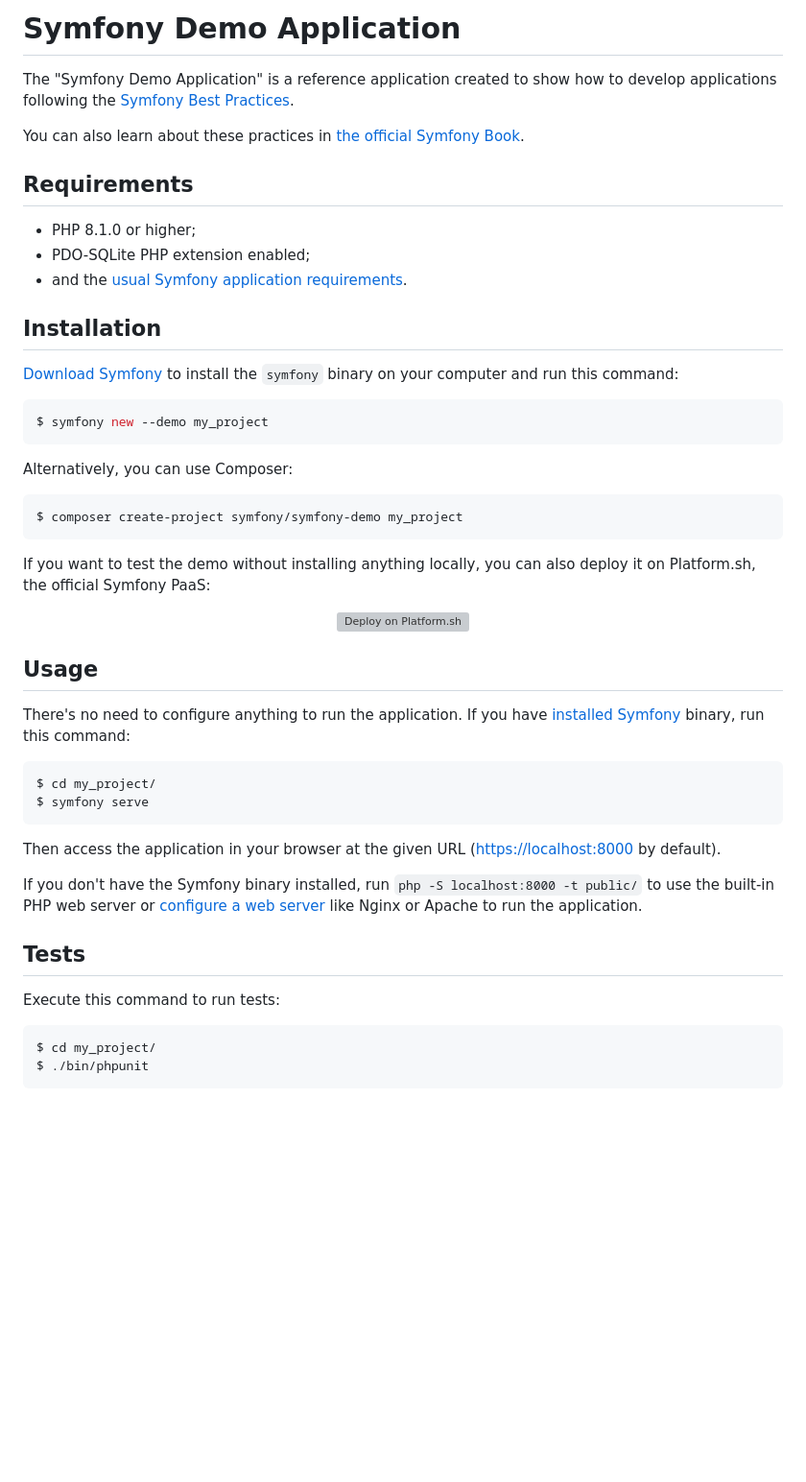
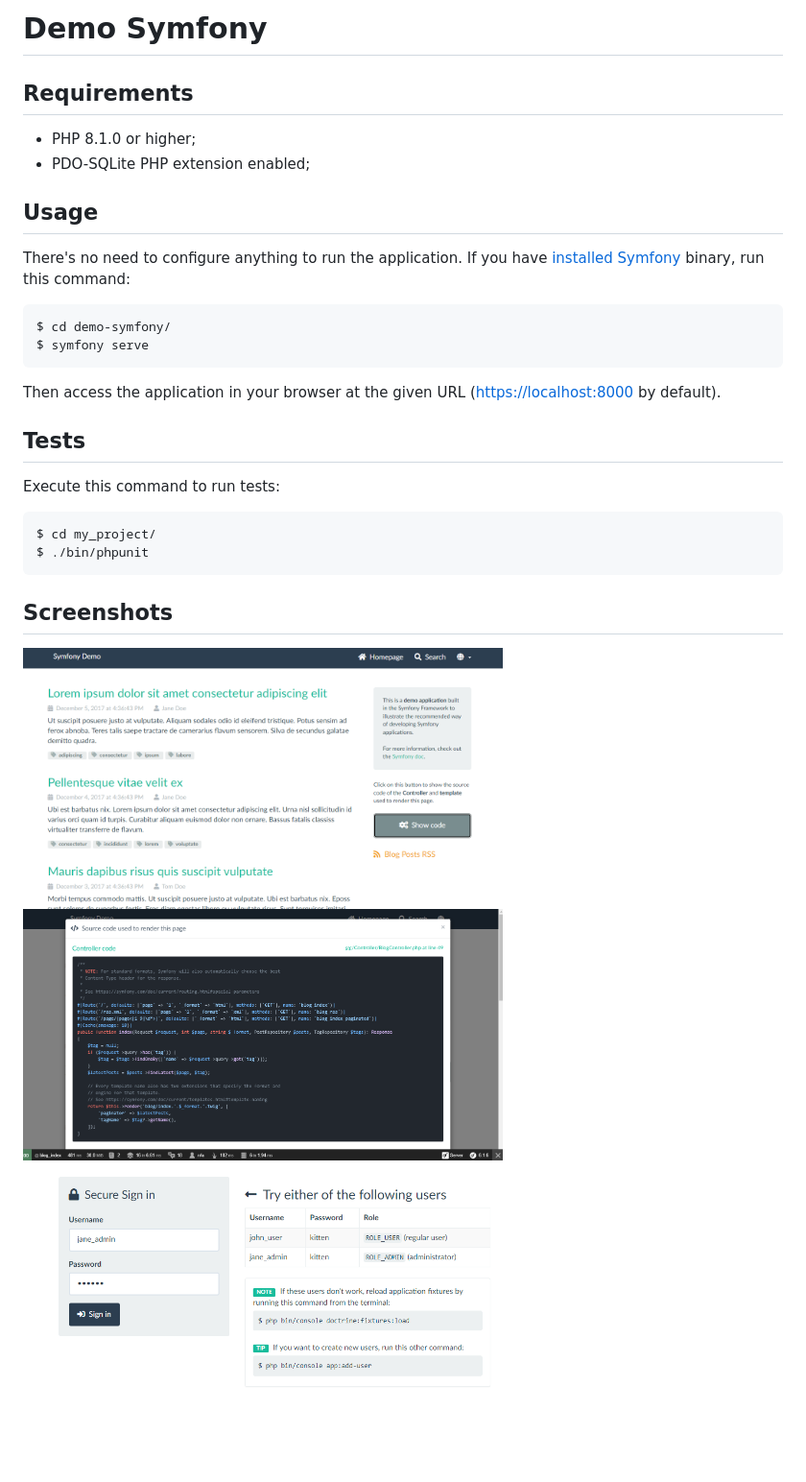
Before and after one commit to bahaturky/demo-symfony, a Markdown page: README.md, the part around the change. Shown: that part at 96% size. Rendered like a GitHub page; pictures changed too: screenshot/Screenshot_4.png (added), screenshot/Screenshot_5.png (added), screenshot/Screenshot_6.png (added); blank space fills up the shorter version; grey boxes are pictures that could not be loaded.

Commit message:
Update: Update Read Me File

````diff
--- a/README.md
+++ b/README.md
@@ -1,40 +1,11 @@
-Symfony Demo Application
+Demo Symfony
 ========================
-
-The "Symfony Demo Application" is a reference application created to show how
-to develop applications following the [Symfony Best Practices][1].
-
-You can also learn about these practices in [the official Symfony Book][5].
 
 Requirements
 ------------
 
   * PHP 8.1.0 or higher;
   * PDO-SQLite PHP extension enabled;
-  * and the [usual Symfony application requirements][2].
-
-Installation
-------------
-
-[Download Symfony][4] to install the `symfony` binary on your computer and run
-this command:
-
-```bash
-$ symfony new --demo my_project
-```
-
-Alternatively, you can use Composer:
-
-```bash
-$ composer create-project symfony/symfony-demo my_project
-```
-
-If you want to test the demo without installing anything locally, you can also
-deploy it on Platform.sh, the official Symfony PaaS:
-
-<p align="center">
-<a href="https://console.platform.sh/projects/create-project?template=https://raw.githubusercontent.com/symfonycorp/platformsh-symfony-template-metadata/main/template-metadata-demo.yaml&utm_content=symfonycorp&utm_source=github&utm_medium=button&utm_campaign=deploy_on_platform"><img src="https://platform.sh/images/deploy/lg-blue.svg" alt="Deploy on Platform.sh" width="180px" /></a>
-</p>
 
 Usage
 -----
@@ -43,15 +14,11 @@ There's no need to configure anything to run the application. If you have
 [installed Symfony][4] binary, run this command:
 
 ```bash
-$ cd my_project/
+$ cd demo-symfony/
 $ symfony serve
 ```
 
 Then access the application in your browser at the given URL (<https://localhost:8000> by default).
-
-If you don't have the Symfony binary installed, run `php -S localhost:8000 -t public/`
-to use the built-in PHP web server or [configure a web server][3] like Nginx or
-Apache to run the application.
 
 Tests
 -----
@@ -68,3 +35,10 @@ $ ./bin/phpunit
 [3]: https://symfony.com/doc/current/setup/web_server_configuration.html
 [4]: https://symfony.com/download
 [5]: https://symfony.com/book
+
+Screenshots
+-----
+
+<img src="./screenshot/Screenshot_4.png" width="500" />
+<img src="./screenshot/Screenshot_5.png" width="500" />
+<img src="./screenshot/Screenshot_6.png" width="500" />
````
